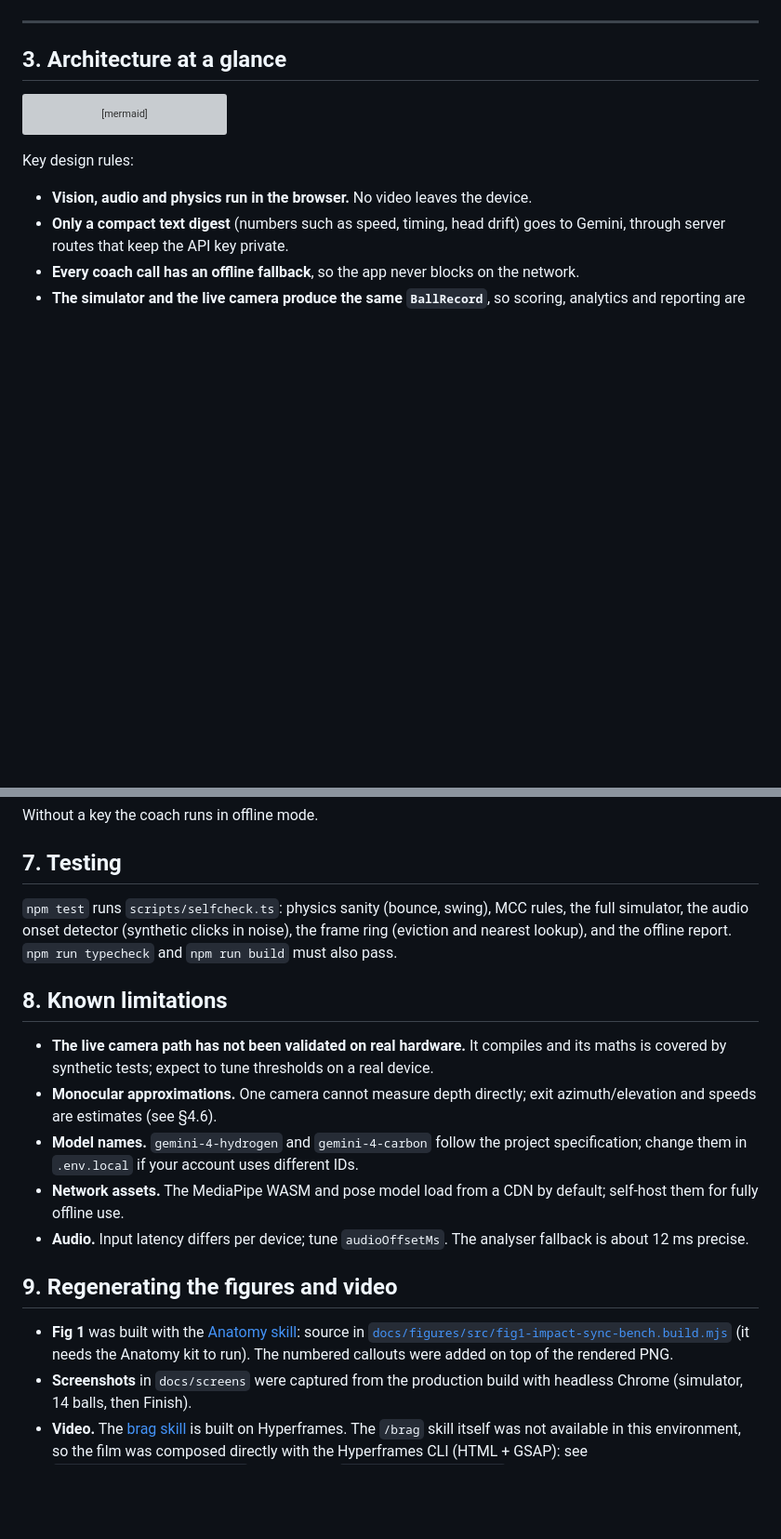
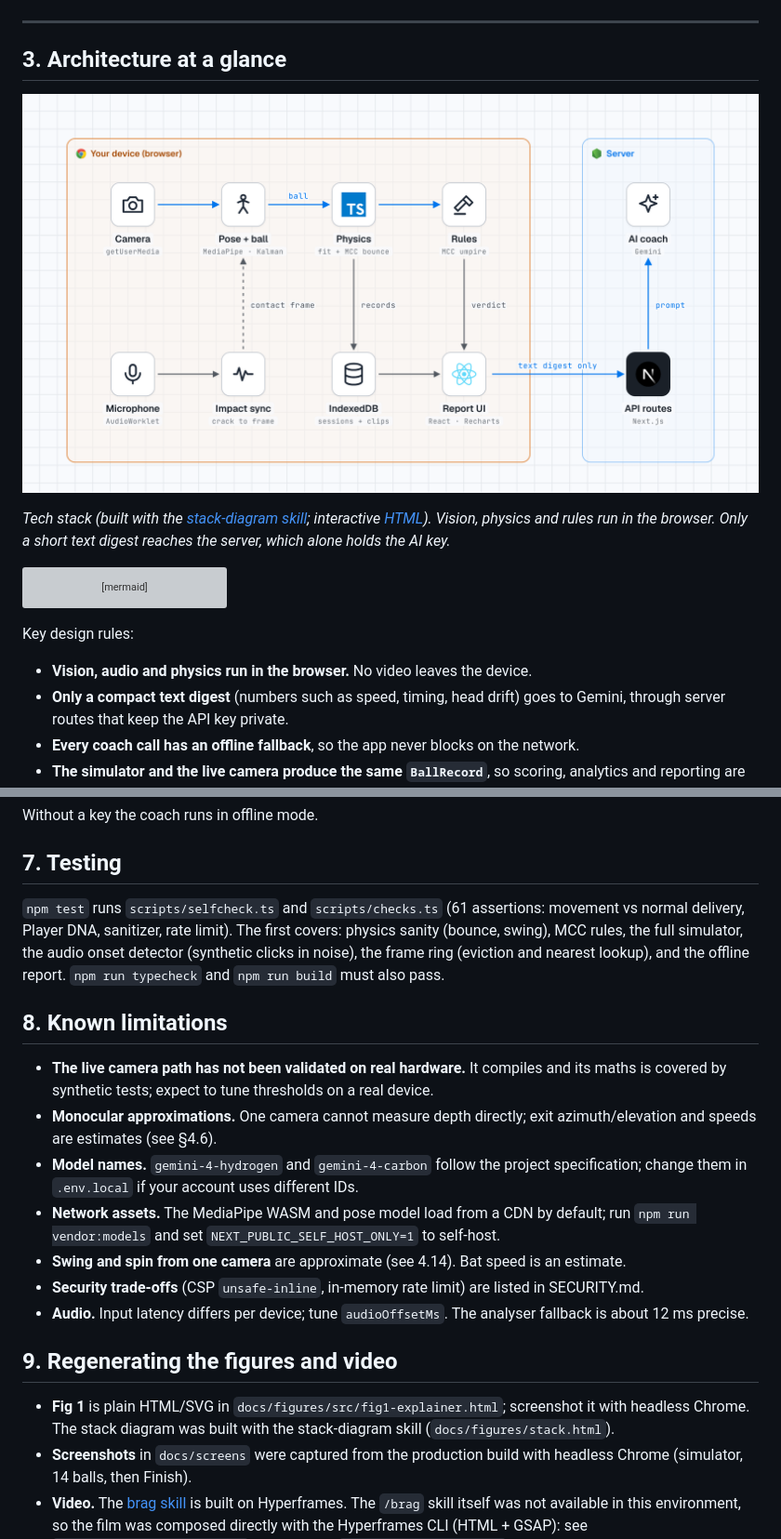
Before and after one commit to SaiAbhijyan/CricVision-Pro, a Markdown page: README.md, 2 parts joined by grey strips. Shown at 93% size. Drawn GitHub-style; pictures changed too: docs/figures/stack.png (added); blank space fills up the shorter version; grey boxes are pictures that could not be loaded.

````diff
--- a/README.md
+++ b/README.md
@@ -89,6 +89,11 @@ After **Finish & report** you get an executive debrief (what went right and wron
 
 ## 3. Architecture at a glance
 
+![Tech stack](docs/figures/stack.png)
+
+*Tech stack (built with the [stack-diagram skill](https://github.com/caru-ini/stack-diagram); interactive [HTML](docs/figures/stack.html)). Vision, physics and rules run in the browser. Only a short text digest reaches the server, which alone holds the AI key.*
+
+
 ```mermaid
 flowchart LR
   subgraph Browser["Browser (on-device)"]
@@ -405,18 +445,20 @@ Without a key the coach runs in offline mode.
 
 ## 7. Testing
 
-`npm test` runs `scripts/selfcheck.ts`: physics sanity (bounce, swing), MCC rules, the full simulator, the audio onset detector (synthetic clicks in noise), the frame ring (eviction and nearest lookup), and the offline report. `npm run typecheck` and `npm run build` must also pass.
+`npm test` runs `scripts/selfcheck.ts` and `scripts/checks.ts` (61 assertions: movement vs normal delivery, Player DNA, sanitizer, rate limit). The first covers: physics sanity (bounce, swing), MCC rules, the full simulator, the audio onset detector (synthetic clicks in noise), the frame ring (eviction and nearest lookup), and the offline report. `npm run typecheck` and `npm run build` must also pass.
 
 ## 8. Known limitations
 
 * **The live camera path has not been validated on real hardware.** It compiles and its maths is covered by synthetic tests; expect to tune thresholds on a real device.
 * **Monocular approximations.** One camera cannot measure depth directly; exit azimuth/elevation and speeds are estimates (see §4.6).
 * **Model names.** `gemini-4-hydrogen` and `gemini-4-carbon` follow the project specification; change them in `.env.local` if your account uses different IDs.
-* **Network assets.** The MediaPipe WASM and pose model load from a CDN by default; self-host them for fully offline use.
+* **Network assets.** The MediaPipe WASM and pose model load from a CDN by default; run `npm run vendor:models` and set `NEXT_PUBLIC_SELF_HOST_ONLY=1` to self-host.
+* **Swing and spin from one camera** are approximate (see 4.14). Bat speed is an estimate.
+* **Security trade-offs** (CSP `unsafe-inline`, in-memory rate limit) are listed in SECURITY.md.
 * **Audio.** Input latency differs per device; tune `audioOffsetMs`. The analyser fallback is about 12 ms precise.
 
 ## 9. Regenerating the figures and video
 
-* **Fig 1** was built with the [Anatomy skill](https://github.com/wheresryan22/anatomy): source in [`docs/figures/src/fig1-impact-sync-bench.build.mjs`](docs/figures/src/fig1-impact-sync-bench.build.mjs) (it needs the Anatomy kit to run). The numbered callouts were added on top of the rendered PNG.
+* **Fig 1** is plain HTML/SVG in `docs/figures/src/fig1-explainer.html`; screenshot it with headless Chrome. The stack diagram was built with the stack-diagram skill (`docs/figures/stack.html`).
 * **Screenshots** in `docs/screens` were captured from the production build with headless Chrome (simulator, 14 balls, then Finish).
 * **Video.** The [brag skill](https://github.com/latent-spaces/brag) is built on Hyperframes. The `/brag` skill itself was not available in this environment, so the film was composed directly with the Hyperframes CLI (HTML + GSAP): see [`docs/video/hyperframes-src`](docs/video/hyperframes-src). Render with `npx hyperframes render` from that folder (Node 22+, ffmpeg and Chrome required).
````
Also changed, not shown: other parts of README.md (+48 -13 lines), docs/figures/fig1-explainer.png (added), docs/figures/fig1-impact-sync-bench-annotated.png (deleted), docs/figures/fig1-impact-sync-bench.png (deleted), 4 other files.
